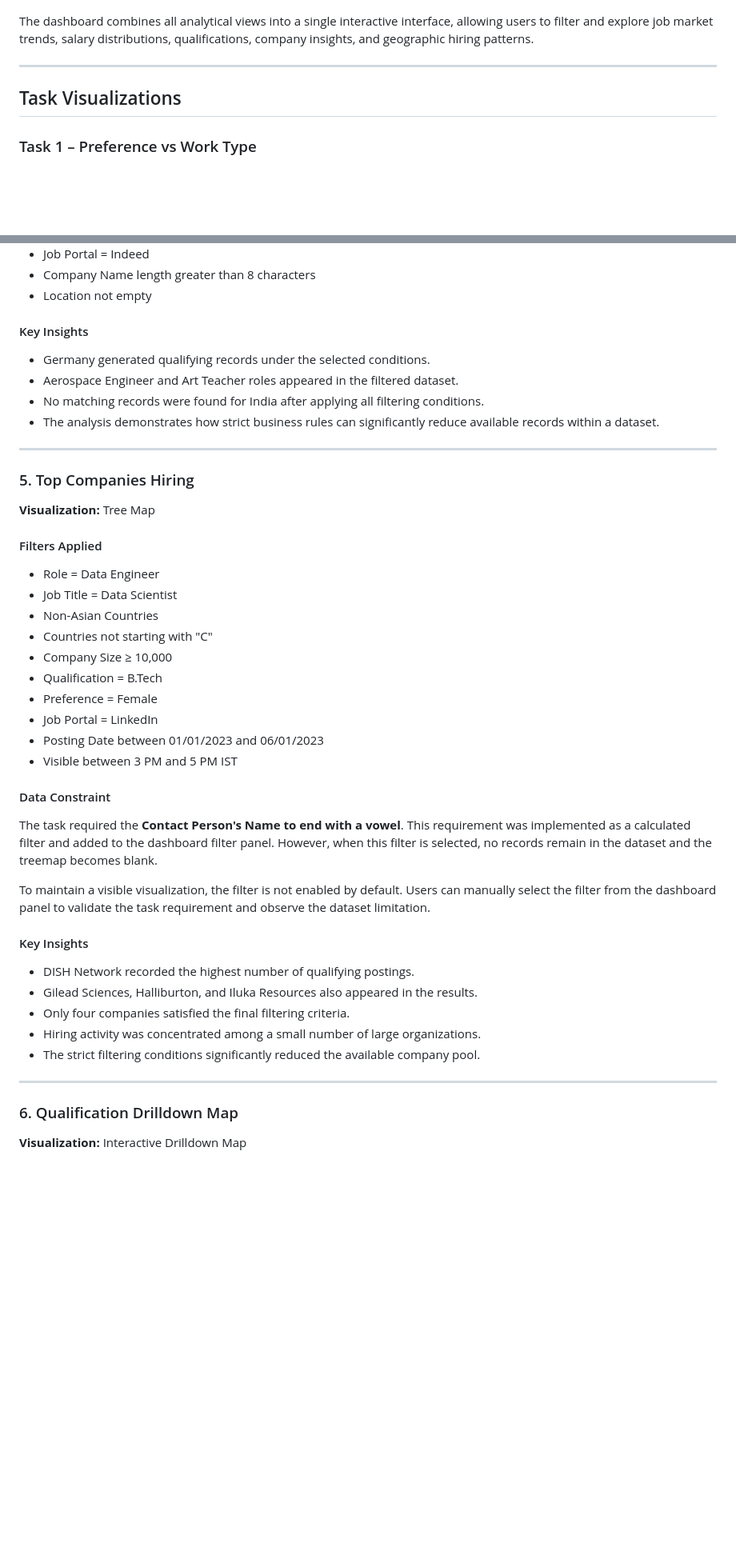
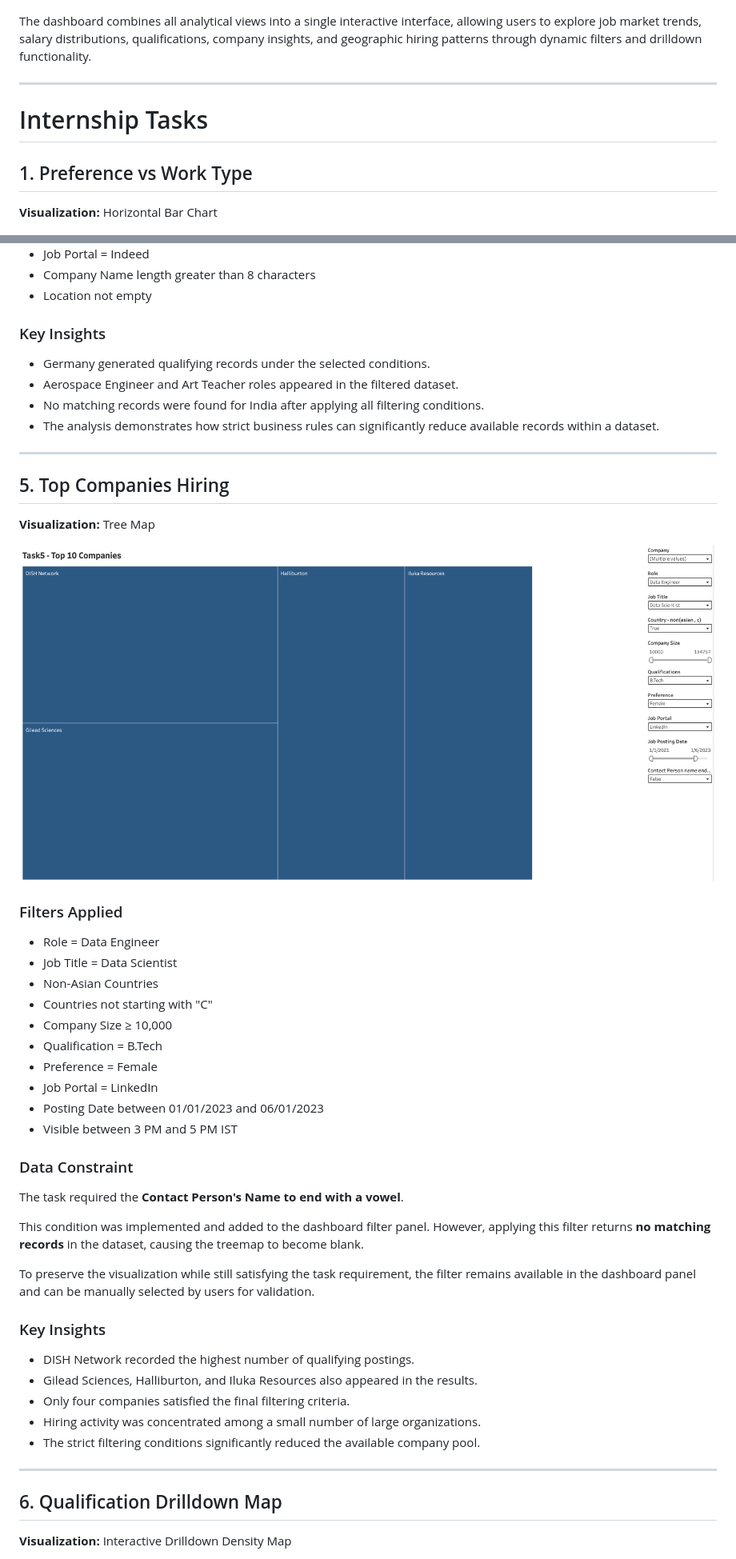
Before and after one commit to sidhi02/job_analytics, a Markdown page: README.md, 2 parts joined by grey strips. Shown at 80% size. Drawn GitHub-style; blank space fills up the shorter version.

```diff
--- a/README.md
+++ b/README.md
@@ -50,13 +73,15 @@ job_analytics/
 
 ![Dashboard](images/dashboard.png)
 
-The dashboard combines all analytical views into a single interactive interface, allowing users to filter and explore job market trends, salary distributions, qualifications, company insights, and geographic hiring patterns.
+The dashboard combines all analytical views into a single interactive interface, allowing users to explore job market trends, salary distributions, qualifications, company insights, and geographic hiring patterns through dynamic filters and drilldown functionality.
 
 ---
 
-## Task Visualizations
+# Internship Tasks
 
-### Task 1 – Preference vs Work Type
+## 1. Preference vs Work Type
+
+**Visualization:** Horizontal Bar Chart
 
 ![Task 1](images/task1.png)
 
@@ -201,7 +178,7 @@ The dashboard combines all analytical views into a single interactive interface,
 - Company Name length greater than 8 characters
 - Location not empty
 
-#### Key Insights
+### Key Insights
 
 - Germany generated qualifying records under the selected conditions.
 - Aerospace Engineer and Art Teacher roles appeared in the filtered dataset.
@@ -210,11 +187,13 @@ The dashboard combines all analytical views into a single interactive interface,
 
 ---
 
-### 5. Top Companies Hiring
+## 5. Top Companies Hiring
 
 **Visualization:** Tree Map
 
-#### Filters Applied
+![Task 5](images/Task5.png)
+
+### Filters Applied
 
 - Role = Data Engineer
 - Job Title = Data Scientist
@@ -227,13 +206,15 @@ The dashboard combines all analytical views into a single interactive interface,
 - Posting Date between 01/01/2023 and 06/01/2023
 - Visible between 3 PM and 5 PM IST
 
-#### Data Constraint
+### Data Constraint
 
-The task required the **Contact Person's Name to end with a vowel**. This requirement was implemented as a calculated filter and added to the dashboard filter panel. However, when this filter is selected, no records remain in the dataset and the treemap becomes blank.
+The task required the **Contact Person's Name to end with a vowel**.
 
-To maintain a visible visualization, the filter is not enabled by default. Users can manually select the filter from the dashboard panel to validate the task requirement and observe the dataset limitation.
+This condition was implemented and added to the dashboard filter panel. However, applying this filter returns **no matching records** in the dataset, causing the treemap to become blank.
 
-#### Key Insights
+To preserve the visualization while still satisfying the task requirement, the filter remains available in the dashboard panel and can be manually selected by users for validation.
+
+### Key Insights
 
 - DISH Network recorded the highest number of qualifying postings.
 - Gilead Sciences, Halliburton, and Iluka Resources also appeared in the results.
@@ -243,7 +224,7 @@ To maintain a visible visualization, the filter is not enabled by default. Users
 
 ---
 
-### 6. Qualification Drilldown Map
+## 6. Qualification Drilldown Map
 
-**Visualization:** Interactive Drilldown Map
+**Visualization:** Interactive Drilldown Density Map
 
```
Also changed, not shown: other parts of README.md (+56 -75 lines).
